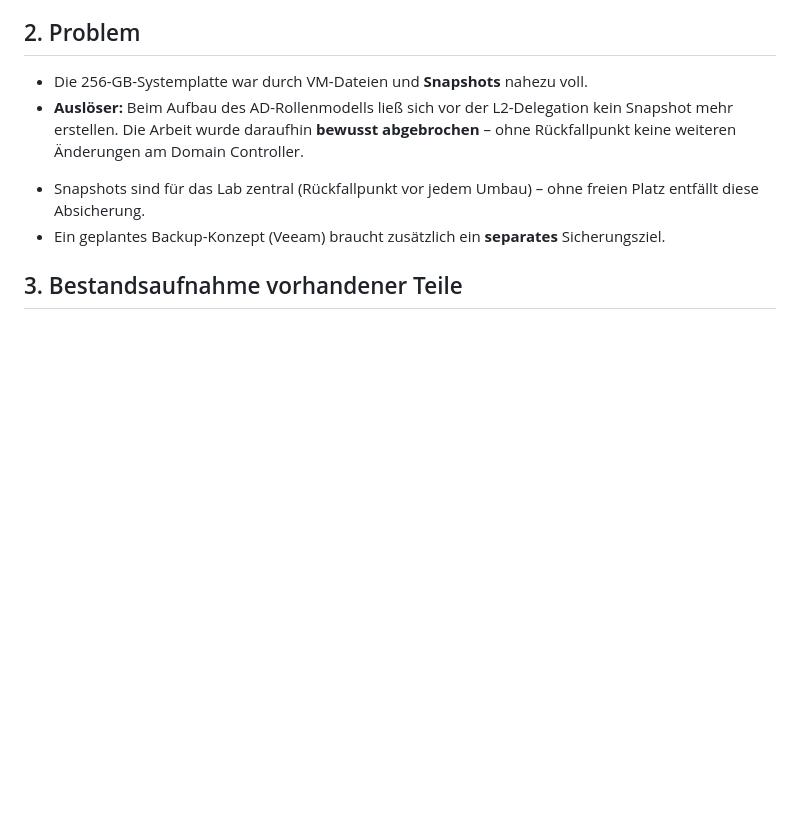
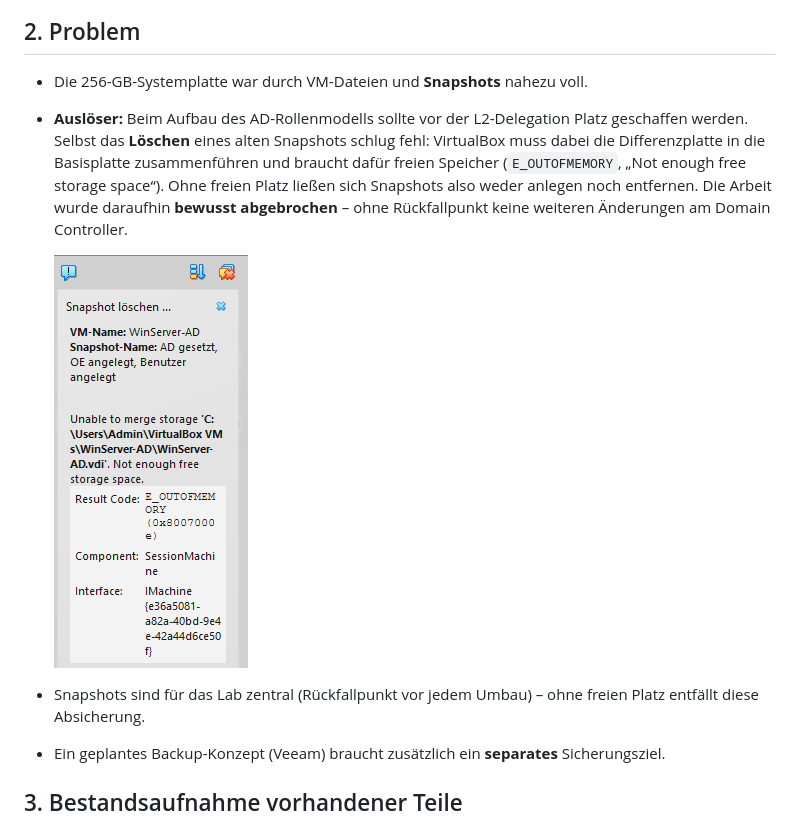
Before and after one commit to DFelux/it-infrastructure-lab, a Markdown page: docs/06-hardware-speichererweiterung.md, the part around the change. Rendered like a GitHub page; pictures changed too: screenshots/90-virtualbox-snapshot-merge-kein-speicher.png (added); blank space fills up the shorter version.

Commit message:
docs(06): Screenshot Snapshot-Merge-Fehler ergänzt, Auslöser präzisiert

```diff
--- a/docs/06-hardware-speichererweiterung.md
+++ b/docs/06-hardware-speichererweiterung.md
@@ -28,8 +28,9 @@ Erhoben per PowerShell (`Win32_Processor`, `Win32_PhysicalMemory`, `Get-Physical
 ## 2. Problem
 
 - Die 256-GB-Systemplatte war durch VM-Dateien und **Snapshots** nahezu voll.
-- **Auslöser:** Beim Aufbau des AD-Rollenmodells ließ sich vor der L2-Delegation kein Snapshot mehr erstellen. Die Arbeit wurde daraufhin **bewusst abgebrochen** – ohne Rückfallpunkt keine weiteren Änderungen am Domain Controller.
-<!-- Screenshot ergänzen: Snapshot-Fehlermeldung / volle Systemplatte -->
+- **Auslöser:** Beim Aufbau des AD-Rollenmodells sollte vor der L2-Delegation Platz geschaffen werden. Selbst das **Löschen** eines alten Snapshots schlug fehl: VirtualBox muss dabei die Differenzplatte in die Basisplatte zusammenführen und braucht dafür freien Speicher (`E_OUTOFMEMORY`, „Not enough free storage space“). Ohne freien Platz ließen sich Snapshots also weder anlegen noch entfernen. Die Arbeit wurde daraufhin **bewusst abgebrochen** – ohne Rückfallpunkt keine weiteren Änderungen am Domain Controller.
+
+  ![Snapshot löschen schlägt fehl – nicht genug Speicher für das Zusammenführen](../screenshots/90-virtualbox-snapshot-merge-kein-speicher.png)
 - Snapshots sind für das Lab zentral (Rückfallpunkt vor jedem Umbau) – ohne freien Platz entfällt diese Absicherung.
 - Ein geplantes Backup-Konzept (Veeam) braucht zusätzlich ein **separates** Sicherungsziel.
 
```
